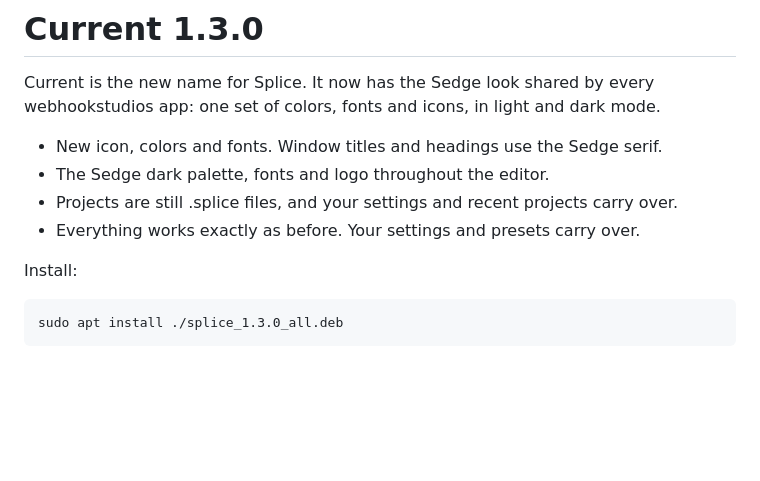
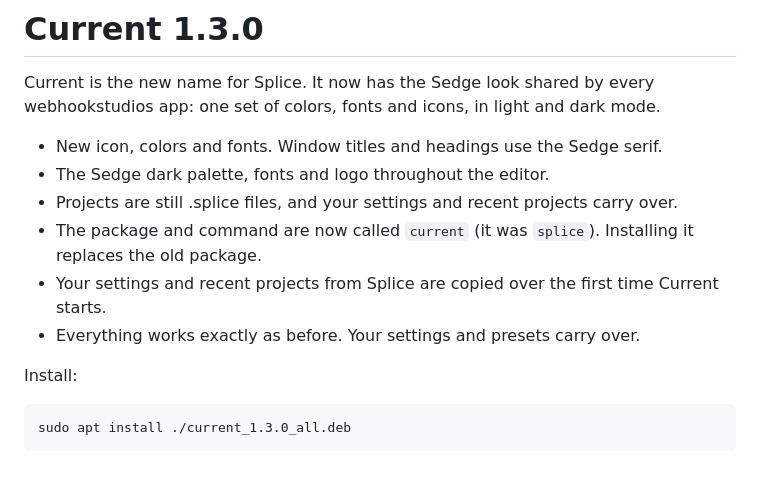
Before and after one commit to webhookstudios/current, a Markdown page: RELEASE-NOTES.md, the part around the change. Drawn GitHub-style; blank space fills up the shorter version.

````diff
--- a/RELEASE-NOTES.md
+++ b/RELEASE-NOTES.md
@@ -5,10 +5,12 @@ Current is the new name for Splice. It now has the Sedge look shared by every we
 - New icon, colors and fonts. Window titles and headings use the Sedge serif.
 - The Sedge dark palette, fonts and logo throughout the editor.
 - Projects are still .splice files, and your settings and recent projects carry over.
+- The package and command are now called `current` (it was `splice`). Installing it replaces the old package.
+- Your settings and recent projects from Splice are copied over the first time Current starts.
 - Everything works exactly as before. Your settings and presets carry over.
 
 Install:
 
 ```bash
-sudo apt install ./splice_1.3.0_all.deb
+sudo apt install ./current_1.3.0_all.deb
 ```
````
Also changed, not shown: README.md (+5 -5 lines), data/io.github.webhookstudios.Current.png (renamed from data/io.github.webhookstudios.Splice.png), 17 other files.
